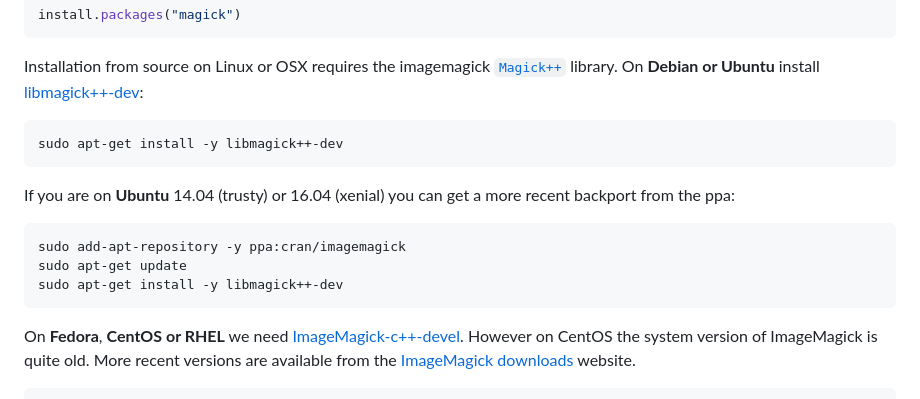
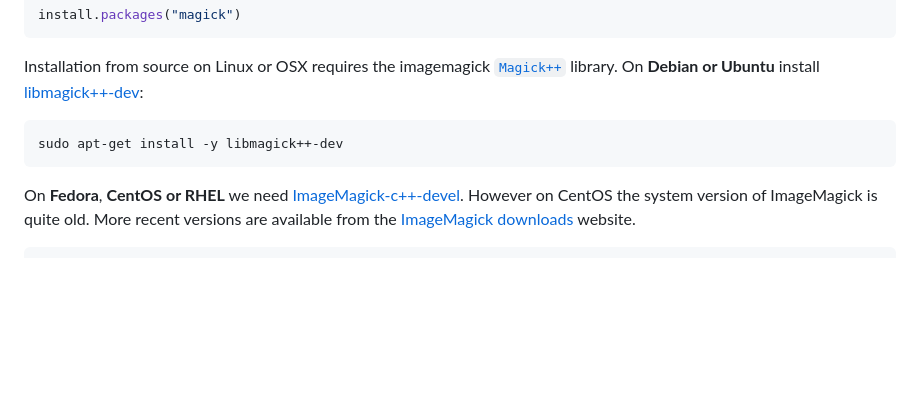
Before and after one commit to ropensci/magick, a Markdown page: README.md, the part around the change. GitHub-like rendering; blank space fills up the shorter version.

Commit message:
Remove some outdated information

````diff
--- a/README.md
+++ b/README.md
@@ -133,14 +133,6 @@ Installation from source on Linux or OSX requires the imagemagick [`Magick++`](h
 sudo apt-get install -y libmagick++-dev
 ```
 
-If you are on __Ubuntu__ 14.04 (trusty) or 16.04 (xenial) you can get a more recent backport from the ppa:
-
-```
-sudo add-apt-repository -y ppa:cran/imagemagick
-sudo apt-get update
-sudo apt-get install -y libmagick++-dev
-```
-
 On __Fedora__,  __CentOS or RHEL__ we need [ImageMagick-c++-devel](https://src.fedoraproject.org/rpms/ImageMagick). However on CentOS the system version of ImageMagick is quite old. More recent versions are available from the [ImageMagick downloads](https://www.imagemagick.org/download/linux/CentOS/x86_64/) website.
 
 ```
````
